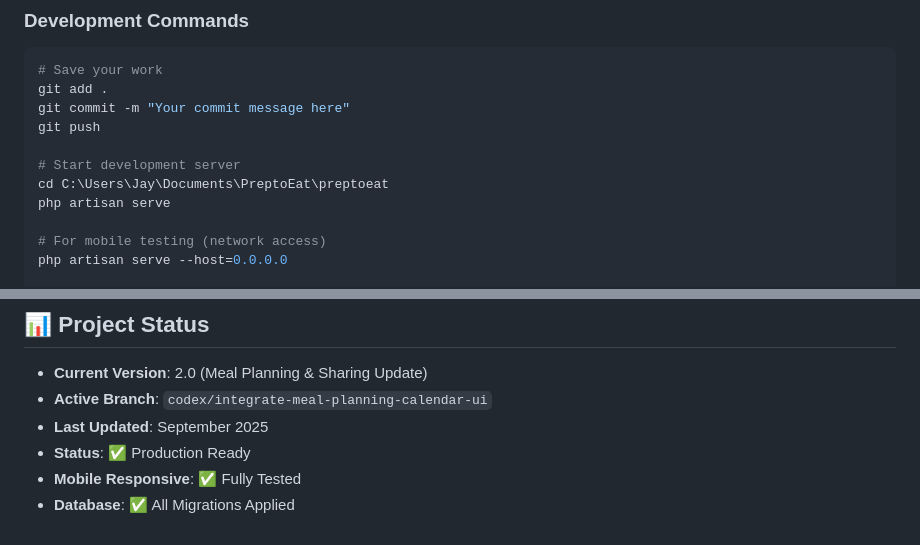
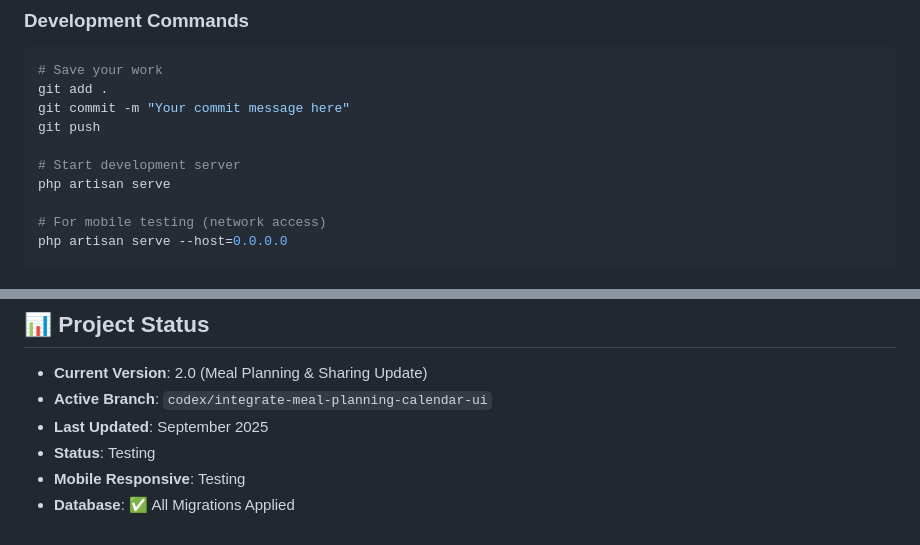
Before and after one commit to canderson777/prep-to-eat, a Markdown page: README.md, 2 parts joined by grey strips. GitHub-like rendering.

Commit message:
Update README.md with latest changes

```diff
--- a/README.md
+++ b/README.md
@@ -223,7 +223,6 @@ git commit -m "Your commit message here"
 git push
 
 # Start development server
-cd C:\Users\Jay\Documents\PreptoEat\preptoeat
 php artisan serve
 
 # For mobile testing (network access)
@@ -261,6 +260,6 @@ Here are some example recipe URLs you can test with the AI extraction feature:
 - **Current Version**: 2.0 (Meal Planning & Sharing Update)
 - **Active Branch**: `codex/integrate-meal-planning-calendar-ui`
 - **Last Updated**: September 2025
-- **Status**: ✅ Production Ready
-- **Mobile Responsive**: ✅ Fully Tested
+- **Status**: Testing
+- **Mobile Responsive**:  Testing
 - **Database**: ✅ All Migrations Applied
```
